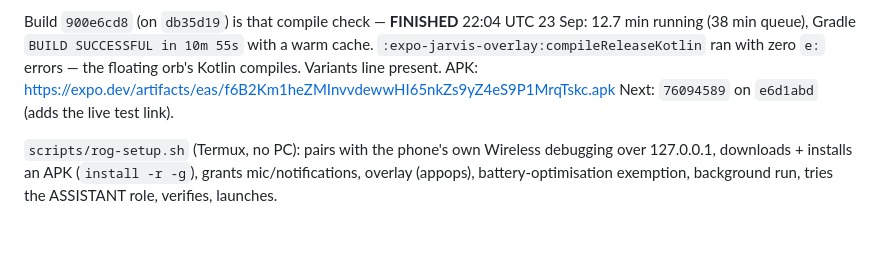
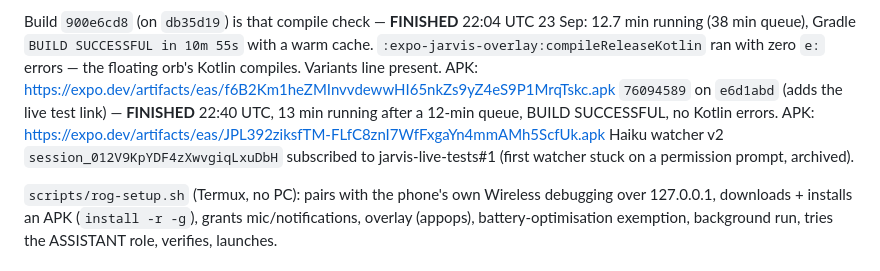
Before and after one commit to OgSmiley1/jarvis-rog, a Markdown page: .claude/JARVIS_STATE.md, the part around the change. Rendered like a GitHub page; blank space fills up the shorter version.

Commit message:
docs(state): live-link APK built; watcher subscribed
Co-Authored-By: Claude Opus 5.5 <noreply@anthropic.com>
Claude-Session: https://claude.ai/code/session_01UDj2d9Ca1Hxczwkdt2wfDA

```diff
--- a/.claude/JARVIS_STATE.md
+++ b/.claude/JARVIS_STATE.md
@@ -692,7 +692,11 @@ Build `900e6cd8` (on `db35d19`) is that compile check — **FINISHED**
 10m 55s` with a warm cache. `:expo-jarvis-overlay:compileReleaseKotlin` ran with
 zero `e:` errors — the floating orb's Kotlin compiles. Variants line present.
 APK: https://expo.dev/artifacts/eas/f6B2Km1heZMInvvdewwHI65nkZs9yZ4eS9P1MrqTskc.apk
-Next: `76094589` on `e6d1abd` (adds the live test link).
+`76094589` on `e6d1abd` (adds the live test link) — **FINISHED** 22:40 UTC,
+13 min running after a 12-min queue, BUILD SUCCESSFUL, no Kotlin errors.
+APK: https://expo.dev/artifacts/eas/JPL392ziksfTM-FLfC8znI7WfFxgaYn4mmAMh5ScfUk.apk
+Haiku watcher v2 `session_012V9KpYDF4zXwvgiqLxuDbH` subscribed to
+jarvis-live-tests#1 (first watcher stuck on a permission prompt, archived).
 
 `scripts/rog-setup.sh` (Termux, no PC): pairs with the phone's own Wireless
 debugging over 127.0.0.1, downloads + installs an APK (`install -r -g`),
```
